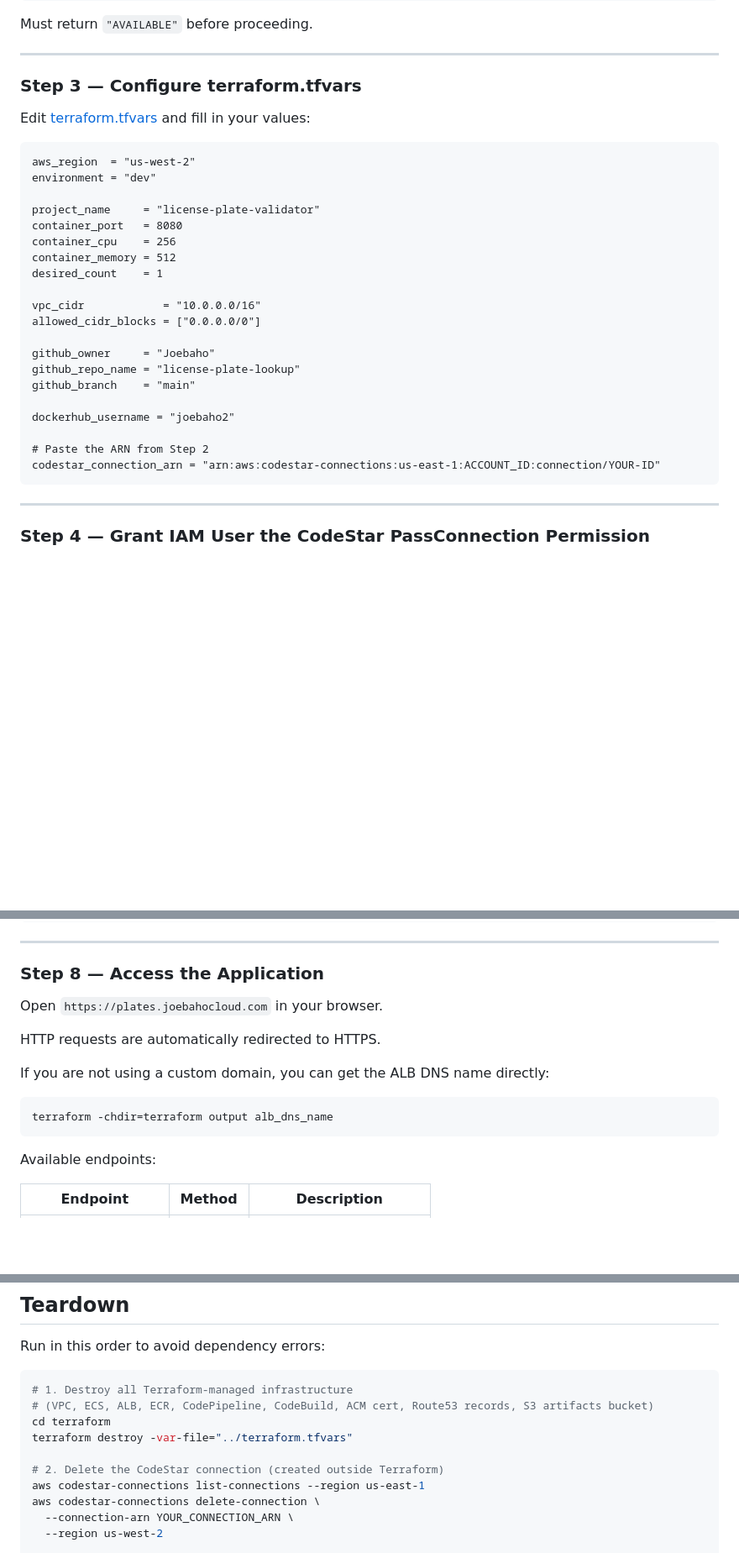
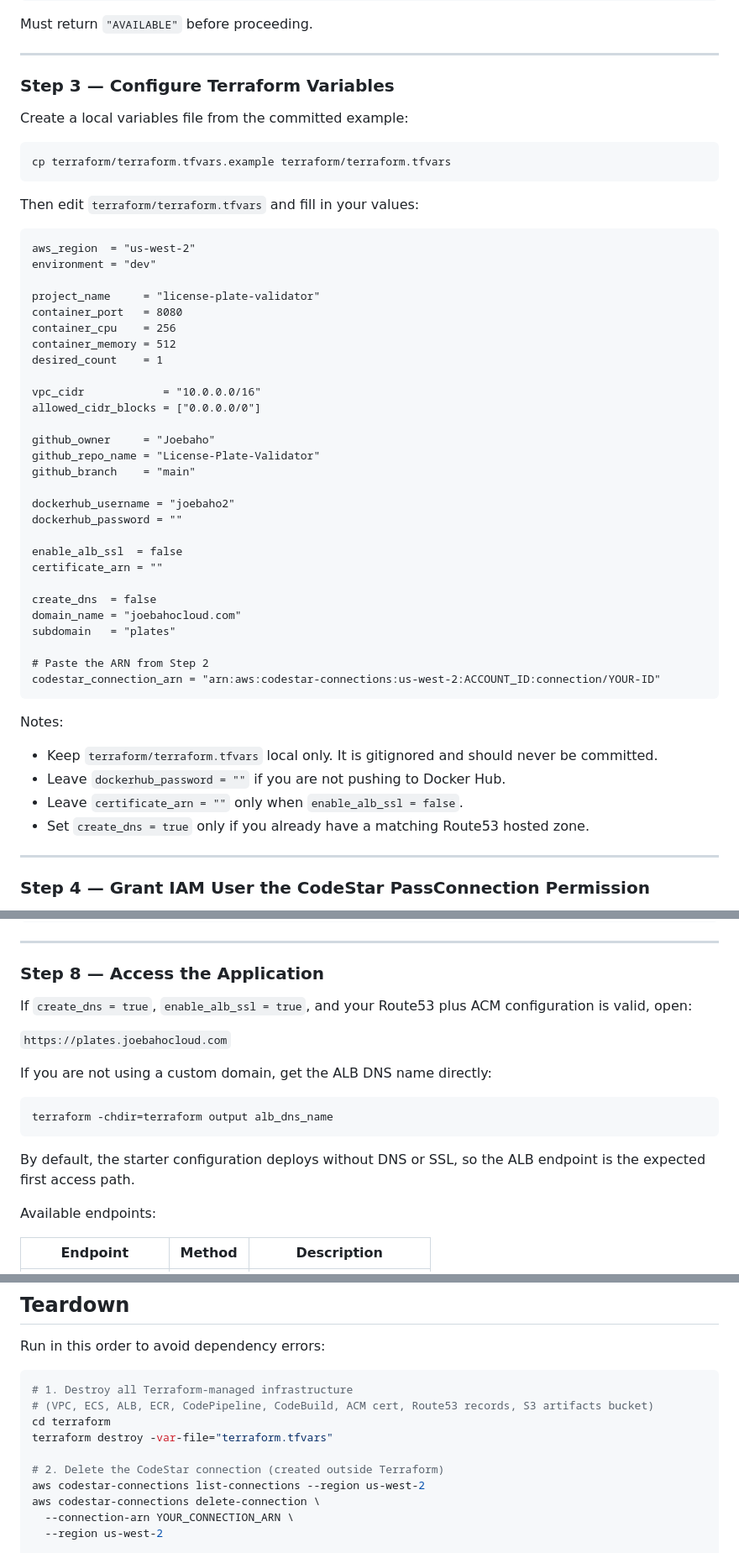
Before and after one commit to Joebaho/License-Plate-Validator, a Markdown page: README.md, 3 parts joined by grey strips. Shown at 84% size. Drawn GitHub-style; blank space fills up the shorter version.

````diff
--- a/README.md
+++ b/README.md
@@ -119,9 +119,15 @@ Must return `"AVAILABLE"` before proceeding.
 
 ---
 
-### Step 3 — Configure terraform.tfvars
+### Step 3 — Configure Terraform Variables
 
-Edit [terraform.tfvars](terraform.tfvars) and fill in your values:
+Create a local variables file from the committed example:
+
+```bash
+cp terraform/terraform.tfvars.example terraform/terraform.tfvars
+```
+
+Then edit `terraform/terraform.tfvars` and fill in your values:
 
 ```hcl
 aws_region  = "us-west-2"
@@ -137,14 +143,28 @@ vpc_cidr            = "10.0.0.0/16"
 allowed_cidr_blocks = ["0.0.0.0/0"]
 
 github_owner     = "Joebaho"
-github_repo_name = "license-plate-lookup"
+github_repo_name = "License-Plate-Validator"
 github_branch    = "main"
 
 dockerhub_username = "joebaho2"
+dockerhub_password = ""
+
+enable_alb_ssl  = false
+certificate_arn = ""
+
+create_dns  = false
+domain_name = "joebahocloud.com"
+subdomain   = "plates"
 
 # Paste the ARN from Step 2
-codestar_connection_arn = "arn:aws:codestar-connections:us-east-1:ACCOUNT_ID:connection/YOUR-ID"
+codestar_connection_arn = "arn:aws:codestar-connections:us-west-2:ACCOUNT_ID:connection/YOUR-ID"
 ```
+
+Notes:
+- Keep `terraform/terraform.tfvars` local only. It is gitignored and should never be committed.
+- Leave `dockerhub_password = ""` if you are not pushing to Docker Hub.
+- Leave `certificate_arn = ""` only when `enable_alb_ssl = false`.
+- Set `create_dns = true` only if you already have a matching Route53 hosted zone.
 
 ---
 
@@ -245,15 +265,17 @@ aws logs tail /aws/codebuild/license-plate-validator-dev --follow --region us-we
 
 ### Step 8 — Access the Application
 
-Open `https://plates.joebahocloud.com` in your browser.
+If `create_dns = true`, `enable_alb_ssl = true`, and your Route53 plus ACM configuration is valid, open:
 
-HTTP requests are automatically redirected to HTTPS.
+`https://plates.joebahocloud.com`
 
-If you are not using a custom domain, you can get the ALB DNS name directly:
+If you are not using a custom domain, get the ALB DNS name directly:
 
 ```bash
 terraform -chdir=terraform output alb_dns_name
 ```
+
+By default, the starter configuration deploys without DNS or SSL, so the ALB endpoint is the expected first access path.
 
 Available endpoints:
 
@@ -314,10 +336,10 @@ Run in this order to avoid dependency errors:
 # 1. Destroy all Terraform-managed infrastructure
 # (VPC, ECS, ALB, ECR, CodePipeline, CodeBuild, ACM cert, Route53 records, S3 artifacts bucket)
 cd terraform
-terraform destroy -var-file="../terraform.tfvars"
+terraform destroy -var-file="terraform.tfvars"
 
 # 2. Delete the CodeStar connection (created outside Terraform)
-aws codestar-connections list-connections --region us-east-1
+aws codestar-connections list-connections --region us-west-2
 aws codestar-connections delete-connection \
   --connection-arn YOUR_CONNECTION_ARN \
   --region us-west-2
````
Also changed, not shown: other parts of README.md (+3 -3 lines).
